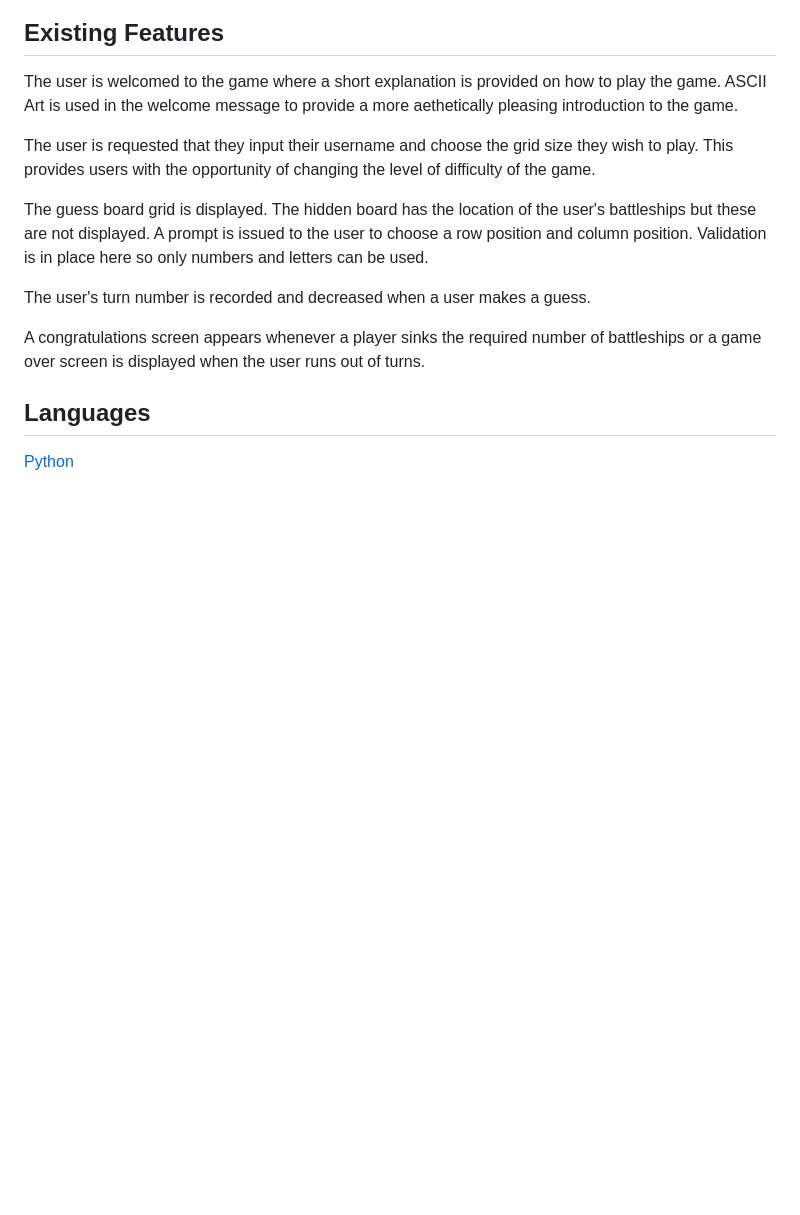
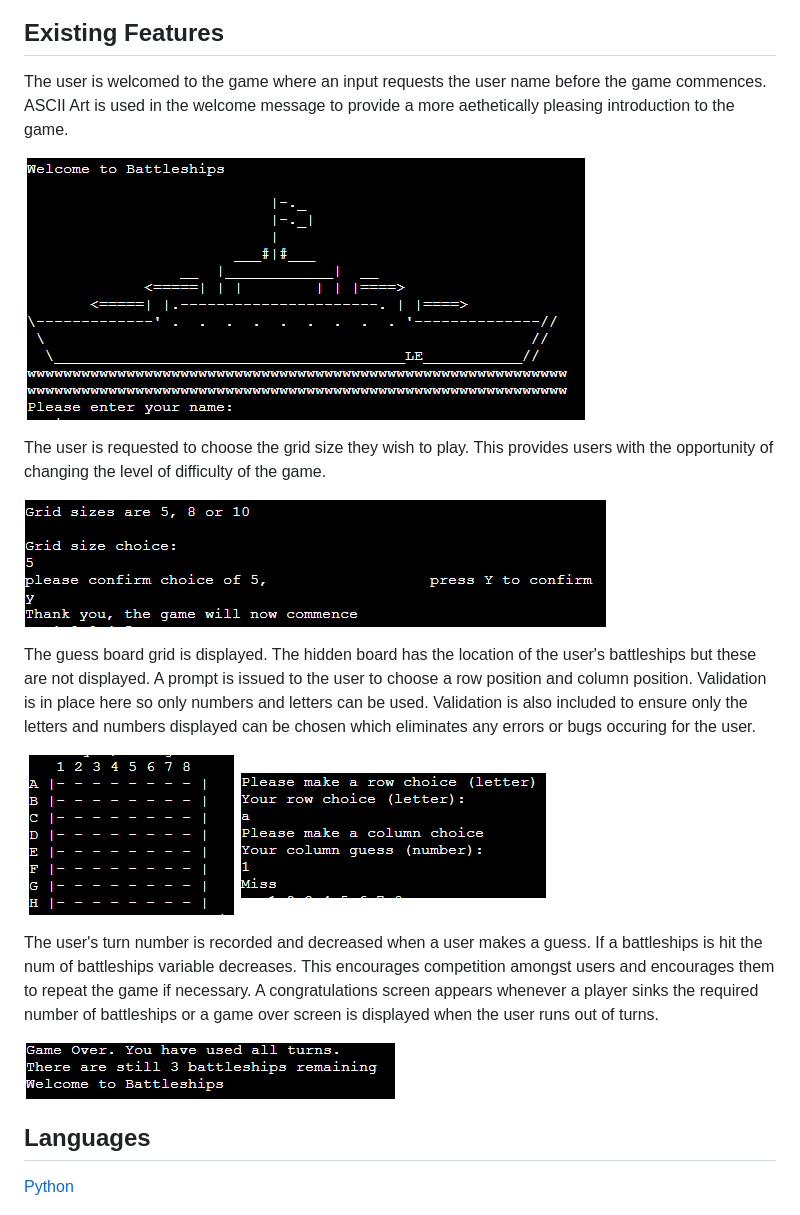
Before and after one commit to Code-Institute-Submissions/battleships-65, a Markdown page: README.md, the part around the change printed below. GitHub-like rendering; pictures changed too: assets/images/display-board.PNG (added), assets/images/game-over-message.PNG (added), assets/images/grid-size-choice.PNG (added); blank space fills up the shorter version.

Commit message:
Docs:Include feature images in readme

```diff
--- a/README.md
+++ b/README.md
@@ -31,15 +32,24 @@ The functions and validation checks were planned and designed with lucidchart.
 ![Battelships lucid chart](assets/images/battleships-lucid-chart.PNG)
 
 ## Existing Features
-The user is welcomed to the game where a short explanation is provided on how to play the game. ASCII Art is used in the welcome message to provide a more aethetically pleasing introduction to the game.
+The user is welcomed to the game where an input requests the user name before the game commences. ASCII Art is used in the welcome message to provide a more aethetically pleasing introduction to the game.
 
-The user is requested that they input their username and choose the grid size they wish to play. This provides users with the opportunity of changing the level of difficulty of the game.
+![Welcome](assets/images/welcome.PNG)
 
-The guess board grid is displayed. The hidden board has the location of the user's battleships but these are not displayed. A prompt is issued to the user to choose a row position and column position. Validation is in place here so only numbers and letters can be used.
+The user is requested to choose the grid size they wish to play. This provides users with the opportunity of changing the level of difficulty of the game.
+
+![Grid Size Choice](assets/images/grid-size-choice.PNG)
+
+The guess board grid is displayed. The hidden board has the location of the user's battleships but these are not displayed. A prompt is issued to the user to choose a row position and column position. Validation is in place here so only numbers and letters can be used. Validation is also included to ensure only the letters and numbers displayed can be chosen which eliminates any errors or bugs occuring for the user.
+
+![Display Board](assets/images/display-board.PNG)
+![Make Guess](assets/images/make-guess.PNG)
 
 The user's turn number is recorded and decreased when a user makes a guess.
+If a battleships is hit the num of battleships variable decreases. This encourages competition amongst users and encourages them to repeat the game if necessary.
+A congratulations screen appears whenever a player sinks the required number of battleships or a game over screen is displayed when the user runs out of turns.
 
-A congratulations screen appears whenever a player sinks the required number of battleships or a game over screen is displayed when the user runs out of turns.
+![Game Over Screen](assets/images/game-over-message.PNG)
 
 ## Languages
 [Python](https://en.wikipedia.org/wiki/Python)
```
Also changed, not shown: other parts of README.md (+59 -27 lines), assets/images/lines-separated-issue.PNG (added).
